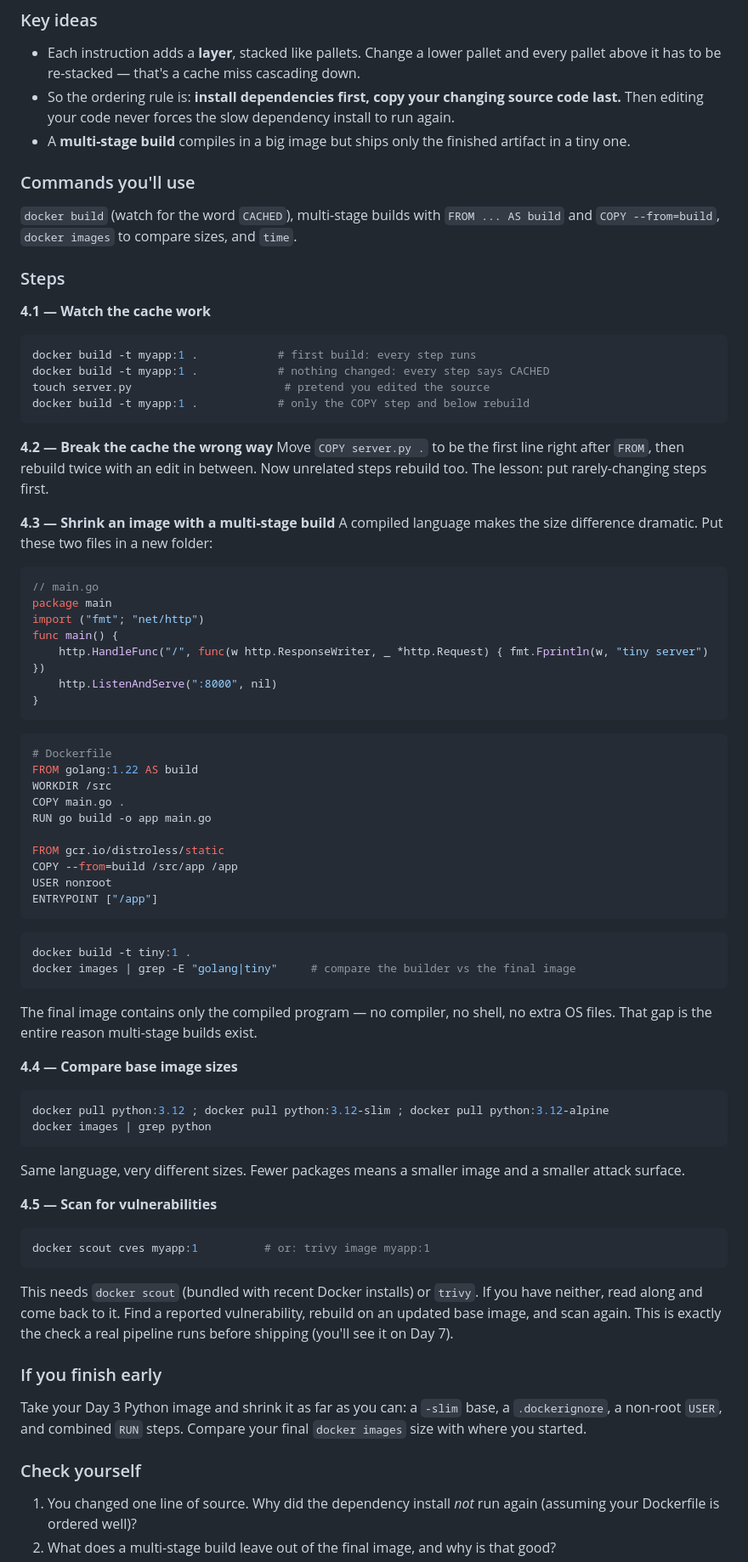
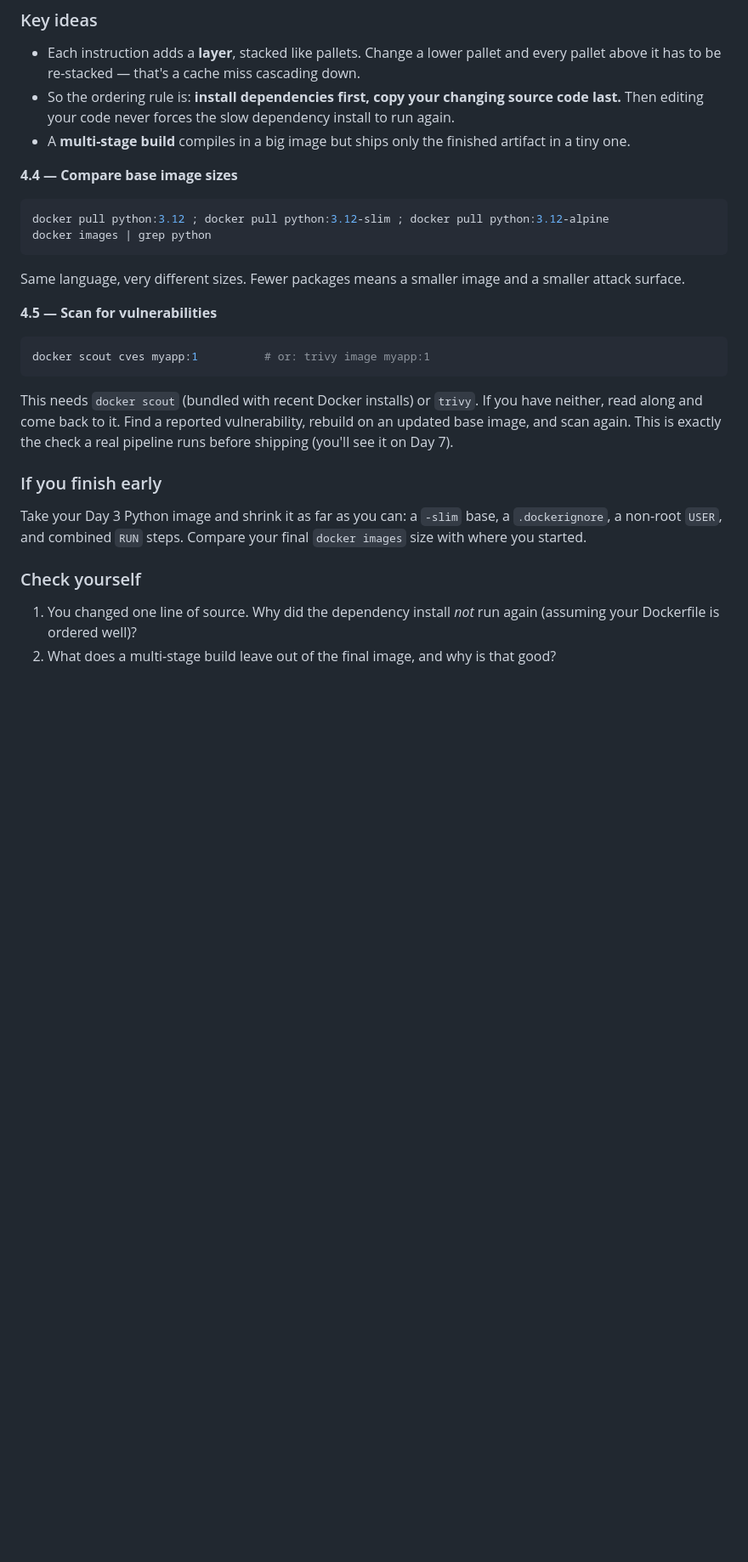
Before and after one commit to Sagyam/DevOps-Bootcamp, a Markdown page: Week-2 Docker/docker-guide.md, the part around one of its changes. Shown at 85% size. Drawn GitHub-style; blank space fills up the shorter version.

````diff
--- a/Week-2 Docker/docker-guide.md
+++ b/Week-2 Docker/docker-guide.md
@@ -322,78 +362,37 @@ run as root.
 - A **multi-stage build** compiles in a big image but ships only the finished artifact in a tiny
   one.
 
-### Commands you'll use
 
-`docker build` (watch for the word `CACHED`), multi-stage builds with `FROM ... AS build` and
-`COPY --from=build`, `docker images` to compare sizes, and `time`.
-
-### Steps
-
-**4.1 — Watch the cache work**
-```bash
-docker build -t myapp:1 .            # first build: every step runs
-docker build -t myapp:1 .            # nothing changed: every step says CACHED
-touch server.py                       # pretend you edited the source
-docker build -t myapp:1 .            # only the COPY step and below rebuild
-```
-
-**4.2 — Break the cache the wrong way**
-Move `COPY server.py .` to be the first line right after `FROM`, then rebuild twice with an edit
-in between. Now unrelated steps rebuild too. The lesson: put rarely-changing steps first.
-
-**4.3 — Shrink an image with a multi-stage build**
-A compiled language makes the size difference dramatic. Put these two files in a new folder:
-```go
-// main.go
-package main
-import ("fmt"; "net/http")
-func main() {
-    http.HandleFunc("/", func(w http.ResponseWriter, _ *http.Request) { fmt.Fprintln(w, "tiny server") })
-    http.ListenAndServe(":8000", nil)
-}
-```
-```dockerfile
-# Dockerfile
-FROM golang:1.22 AS build
-WORKDIR /src
-COPY main.go .
-RUN go build -o app main.go
-
-FROM gcr.io/distroless/static
-COPY --from=build /src/app /app
-USER nonroot
-ENTRYPOINT ["/app"]
-```
-```bash
-docker build -t tiny:1 .
-docker images | grep -E "golang|tiny"     # compare the builder vs the final image
-```
-The final image contains only the compiled program — no compiler, no shell, no extra OS files.
-That gap is the entire reason multi-stage builds exist.
 
 **4.4 — Compare base image sizes**
+
 ```bash
 docker pull python:3.12 ; docker pull python:3.12-slim ; docker pull python:3.12-alpine
 docker images | grep python
 ```
+
 Same language, very different sizes. Fewer packages means a smaller image and a smaller attack
 surface.
 
 **4.5 — Scan for vulnerabilities**
+
 ```bash
 docker scout cves myapp:1          # or: trivy image myapp:1
 ```
+
 This needs `docker scout` (bundled with recent Docker installs) or `trivy`. If you have neither,
 read along and come back to it. Find a reported vulnerability, rebuild on an updated base image,
 and scan again. This is exactly the check a real pipeline runs before shipping (you'll see it on
 Day 7).
 
 ### If you finish early
+
 Take your Day 3 Python image and shrink it as far as you can: a `-slim` base, a `.dockerignore`,
 a non-root `USER`, and combined `RUN` steps. Compare your final `docker images` size with where
 you started.
 
 ### Check yourself
+
 1. You changed one line of source. Why did the dependency install *not* run again (assuming your
    Dockerfile is ordered well)?
 2. What does a multi-stage build leave out of the final image, and why is that good?
````
Also changed, not shown: other parts of Week-2 Docker/docker-guide.md (+75 -0 lines).
